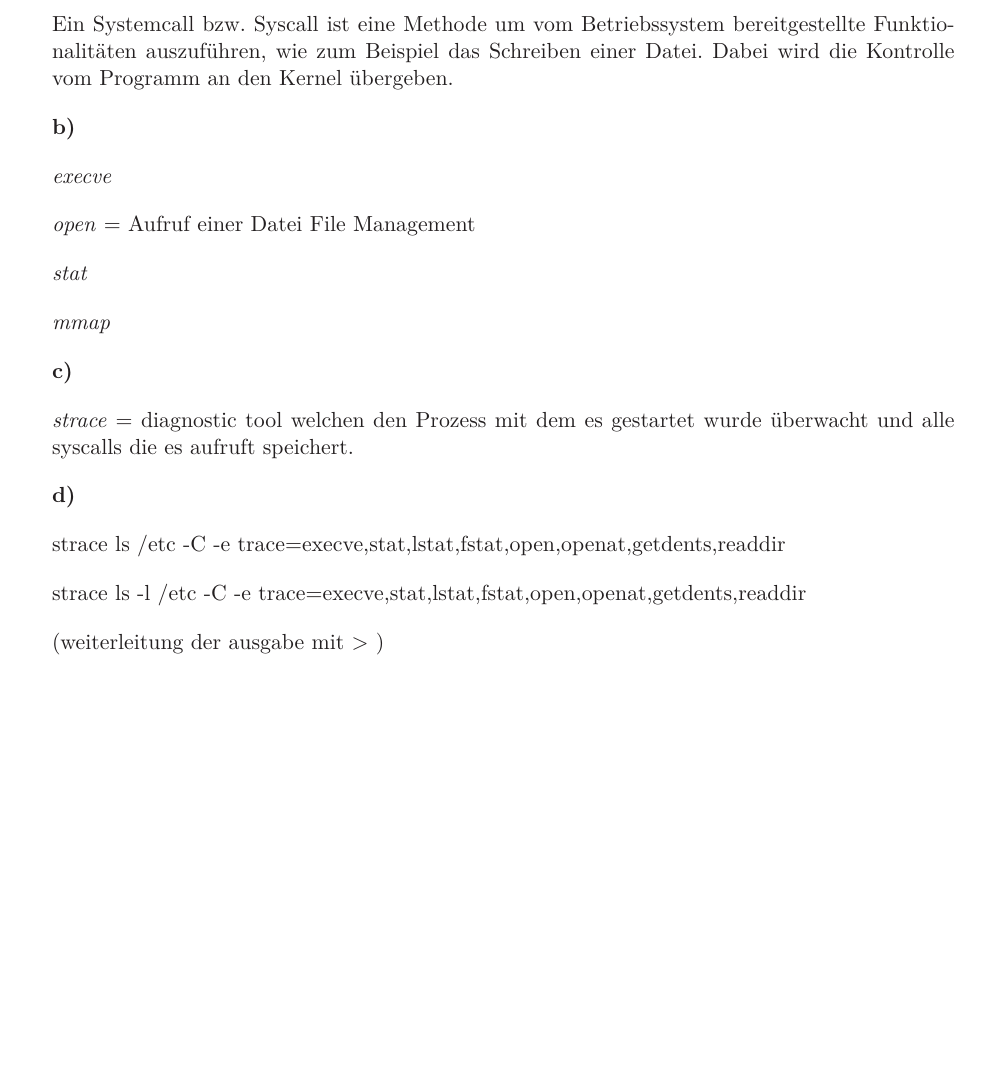
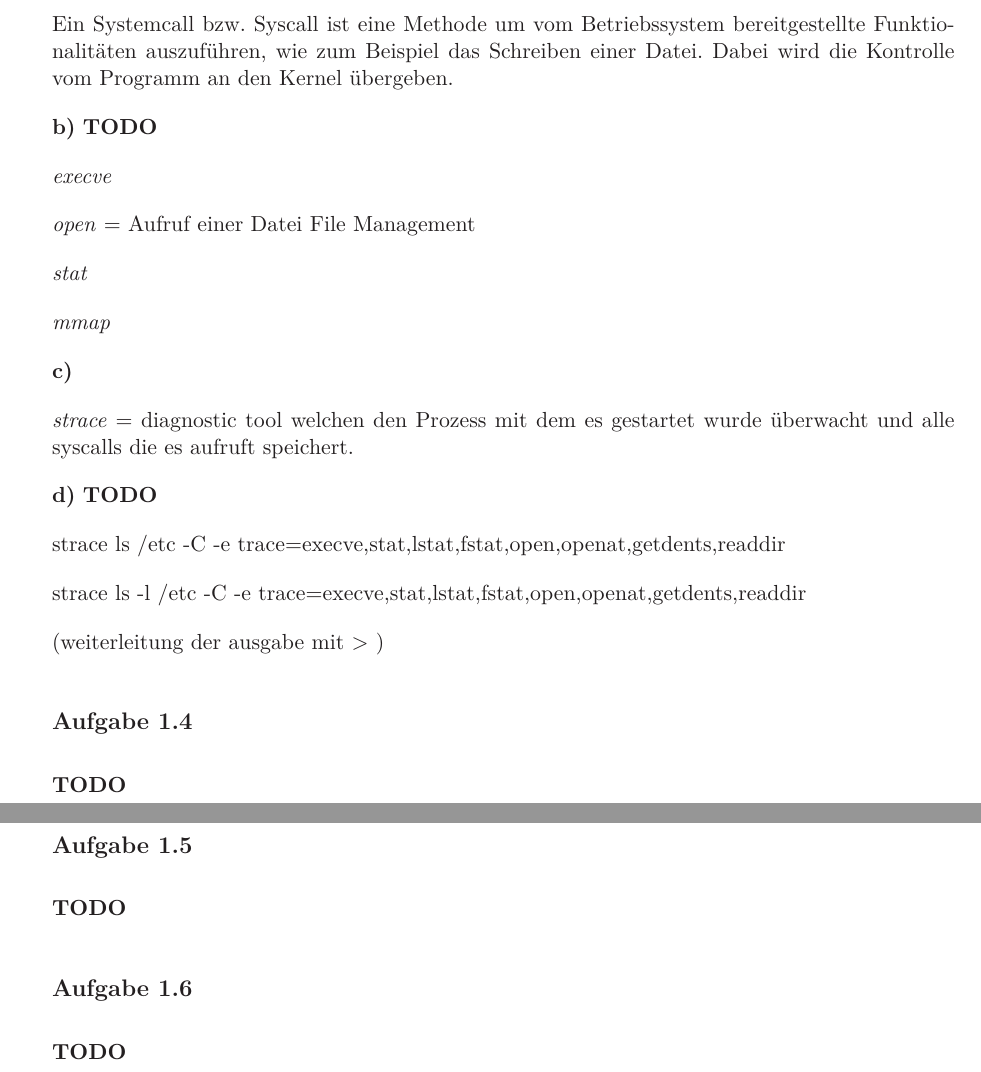
Before and after one commit to BenniGER/BuS, a LaTeX document (01/bus01.tex): part of page 2 of 2 before the commit and two parts of pages 2 and 3 of 3 after it, the two joined at a grey line, cut so that both start at the same text, the shorter picture padded with empty space. Compiled offline with LaTeX, dvips and Ghostscript.

Commit message:
add todo

```diff
--- a/01/bus01.tex
+++ b/01/bus01.tex
@@ -110,6 +111,7 @@ Das Ergebnis ist 12223 absolute Häufigkeit, 4417 the, 2373 and, 2284 of, 1554 a
 Ein Systemcall bzw. Syscall ist eine Methode um vom Betriebssystem bereitgestellte Funktionalitäten auszuführen, wie zum Beispiel das Schreiben einer Datei. Dabei wird die Kontrolle vom Programm an den Kernel übergeben.
 
 \textbf{b)}
+\textbf{TODO}
 
 \textit{execve}
 
@@ -124,6 +126,7 @@ Ein Systemcall bzw. Syscall ist eine Methode um vom Betriebssystem bereitgestell
 \textit{strace} = diagnostic tool welchen den Prozess mit dem es gestartet wurde überwacht und alle syscalls die es aufruft speichert.
 
 \textbf{d)}
+\textbf{TODO}
 
 strace ls /etc -C -e trace=execve,stat,lstat,fstat,open,openat,getdents,readdir
 
@@ -131,4 +134,13 @@ strace ls -l /etc -C -e trace=execve,stat,lstat,fstat,open,openat,getdents,readd
 
 (weiterleitung der ausgabe mit > )
 
+\aufgabe{1.4}
+\textbf{TODO}
+
+\aufgabe{1.5}
+\textbf{TODO}
+
+\aufgabe{1.6}
+\textbf{TODO}
+
 \end{document}
```
Also changed, not shown: 01/bus01.pdf, 01/bus01.tex (1 more changed lines).
